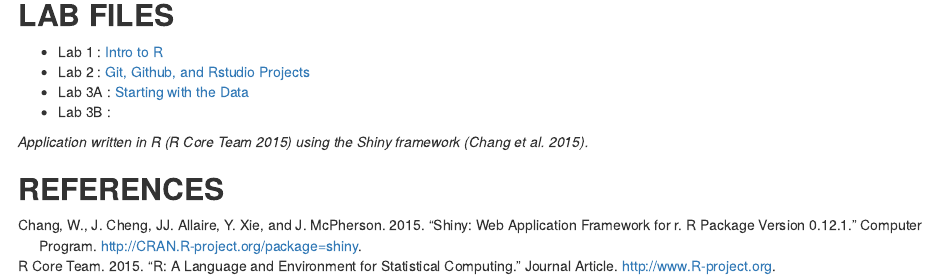
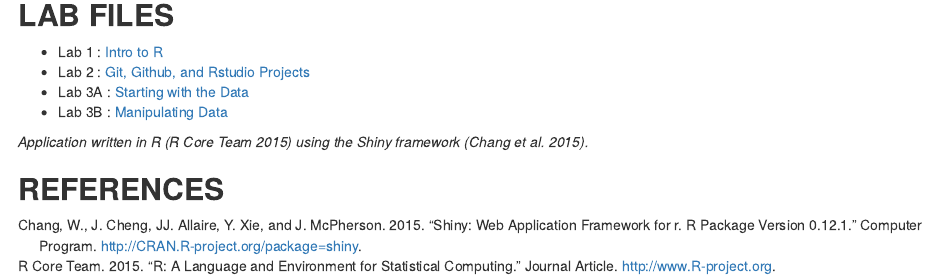
Before and after one commit to abunmari/genomics-course, an R Markdown document (index.Rmd): the page in a window 1100 px wide, from 350 px down. Rendered offline with R 4.5, knitr and Pandoc, with nearby package versions.

Commit message:
lab 3A/B update

```diff
--- a/index.Rmd
+++ b/index.Rmd
@@ -17,7 +17,7 @@ knitr::opts_chunk$set(echo = TRUE)
 * Lab 1 : [Intro to R](labs/lab1_marisaabundis.html)
 * Lab 2 : [Git, Github, and Rstudio Projects](labs/lab2_MarisaAbundis.html)
 * Lab 3A : [Starting with the Data](lab3A.html)
-* Lab 3B :
+* Lab 3B : [Manipulating Data](lab3B.html)
 
 *Application written in R [@RCoreTeam] using the Shiny framework [@Chang2015].*
 
```
